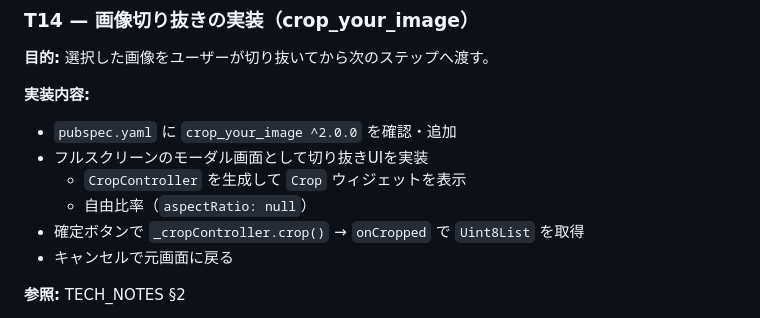
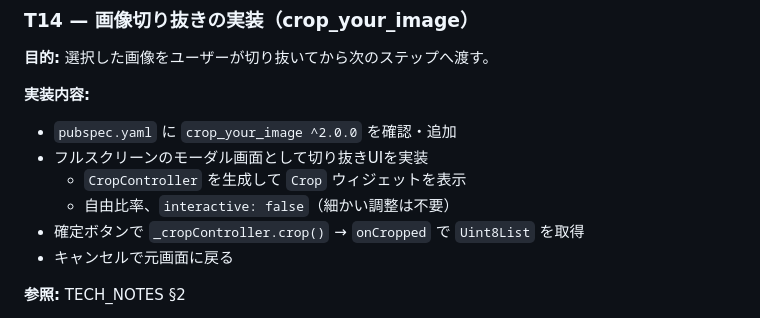
Before and after one commit to chooyan-eng/study_note, a Markdown page: docs/TASKS.md, the part around the change. GitHub-like rendering.

Commit message:
fix TASKS.md

```diff
--- a/docs/TASKS.md
+++ b/docs/TASKS.md
@@ -330,7 +330,7 @@ lib/
 - `pubspec.yaml` に `crop_your_image ^2.0.0` を確認・追加
 - フルスクリーンのモーダル画面として切り抜きUIを実装
   - `CropController` を生成して `Crop` ウィジェットを表示
-  - 自由比率（`aspectRatio: null`）
+  - 自由比率、`interactive: false`（細かい調整は不要）
 - 確定ボタンで `_cropController.crop()` → `onCropped` で `Uint8List` を取得
 - キャンセルで元画面に戻る
 
```
